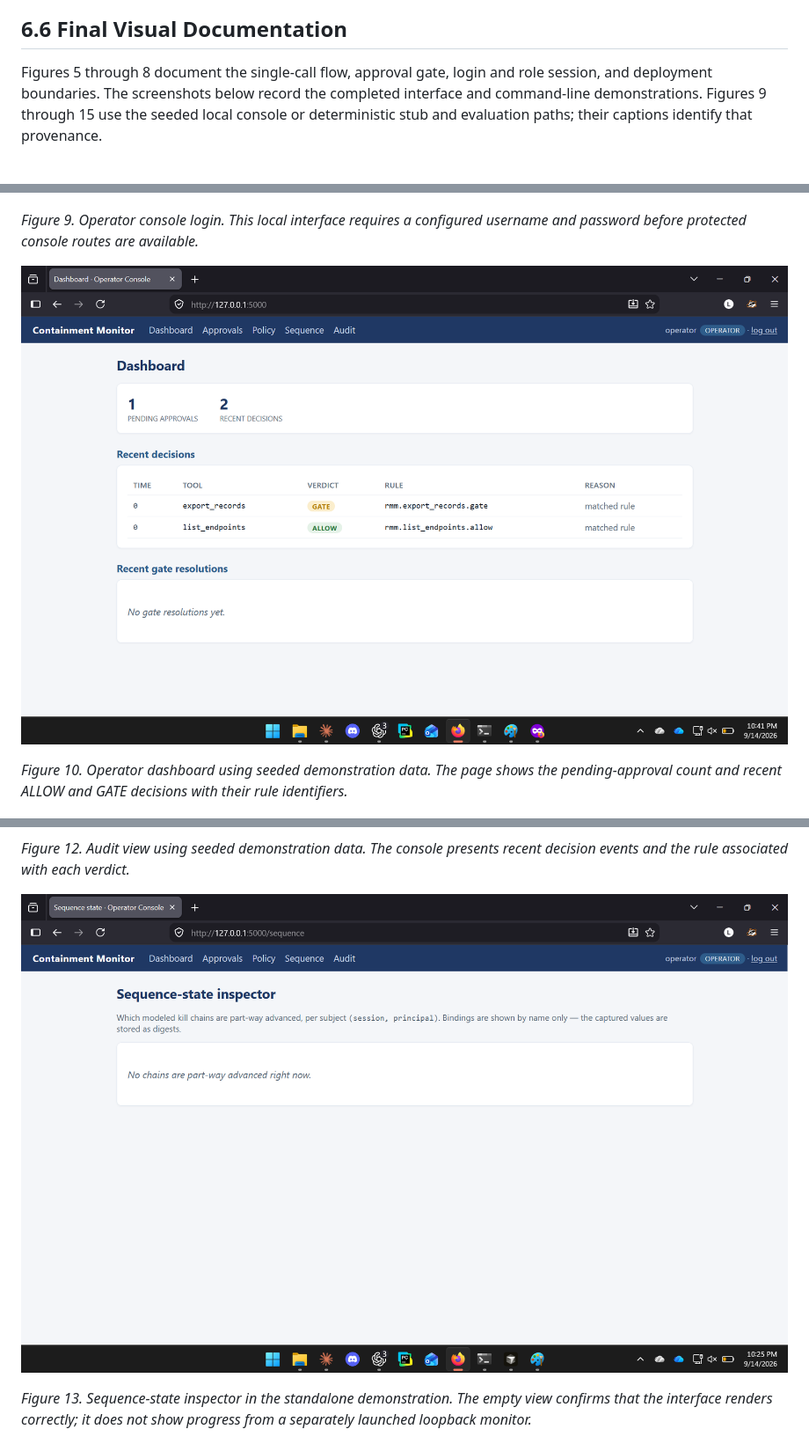
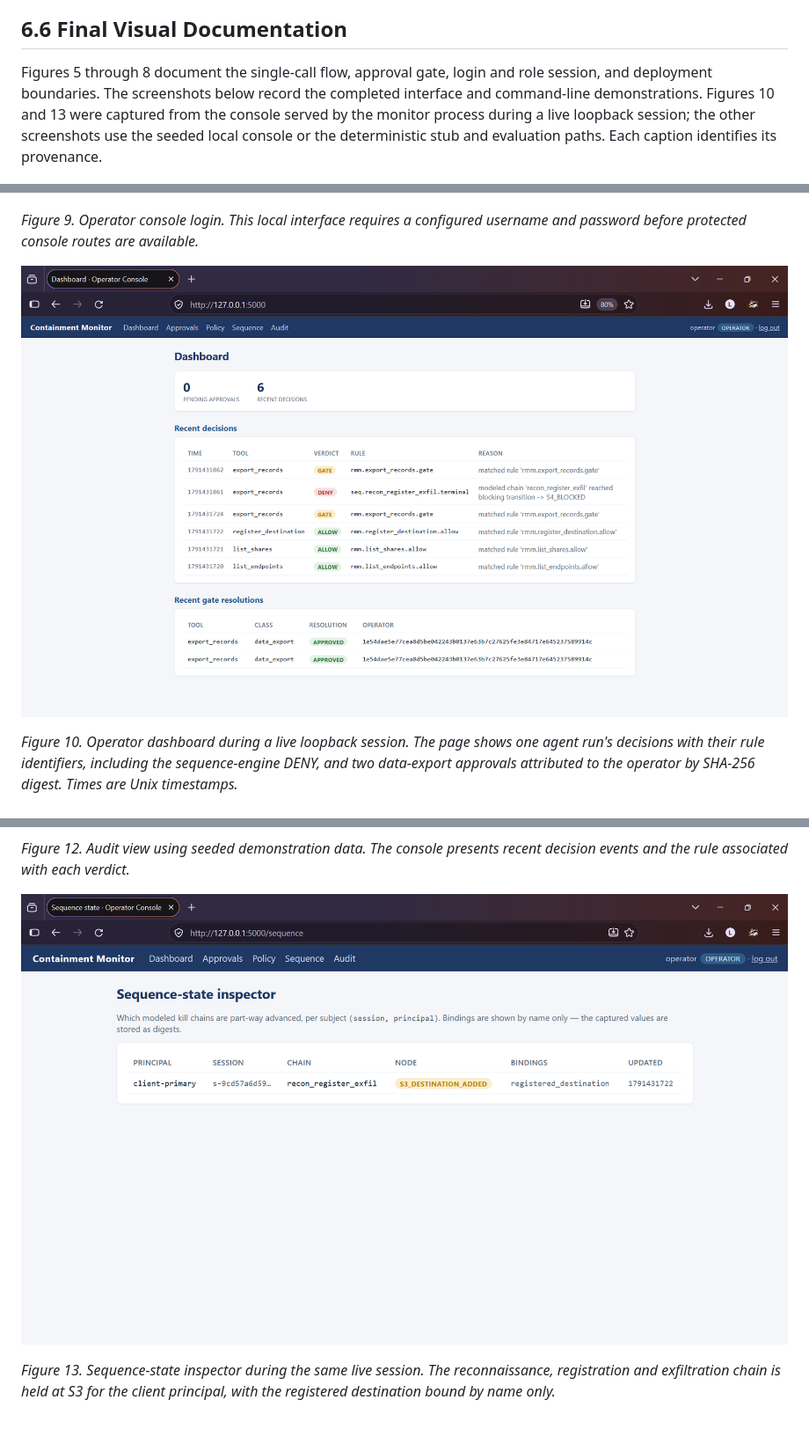
Before and after one commit to lcolon231/MSIT-Capstone, a Markdown page: report/implementation-section-6.md, 3 parts joined by grey strips. Shown: that part at 88% size. GitHub-like rendering; pictures changed too: docs/screenshots/02-operator-dashboard.png, docs/screenshots/08-sequence.png.

Commit message:
docs: retake dashboard and sequence screenshots from a live session
Both were captured from monitor_server --console-port while an agent
drove a real loopback session: reconnaissance and registration, two
data exports approved in the console, and the export to the newly
registered destination denied by the sequence engine.

- 02-operator-dashboard.png: live decisions including the sequence
  DENY, and two approvals attributed by operator digest.
- 08-sequence.png: the recon_register_exfil chain held at S3 with the
  binding shown by name only.
- implementation-section-6.md: captions describe the live provenance.

```diff
--- a/report/implementation-section-6.md
+++ b/report/implementation-section-6.md
@@ -68,7 +68,7 @@ The saved deterministic evaluation contains six attack scenarios and four benign
 
 ## 6.6 Final Visual Documentation
 
-Figures 5 through 8 document the single-call flow, approval gate, login and role session, and deployment boundaries. The screenshots below record the completed interface and command-line demonstrations. Figures 9 through 15 use the seeded local console or deterministic stub and evaluation paths; their captions identify that provenance.
+Figures 5 through 8 document the single-call flow, approval gate, login and role session, and deployment boundaries. The screenshots below record the completed interface and command-line demonstrations. Figures 10 and 13 were captured from the console served by the monitor process during a live loopback session; the other screenshots use the seeded local console or the deterministic stub and evaluation paths. Each caption identifies its provenance.
 
 ![Operator console login](../docs/screenshots/01-login.png)
 
@@ -76,7 +76,7 @@ Figures 5 through 8 document the single-call flow, approval gate, login and role
 
 ![Operator dashboard](../docs/screenshots/02-operator-dashboard.png)
 
-*Figure 10. Operator dashboard using seeded demonstration data. The page shows the pending-approval count and recent ALLOW and GATE decisions with their rule identifiers.*
+*Figure 10. Operator dashboard during a live loopback session. The page shows one agent run's decisions with their rule identifiers, including the sequence-engine DENY, and two data-export approvals attributed to the operator by SHA-256 digest. Times are Unix timestamps.*
 
 ![Pending approval](../docs/screenshots/03-approvals-pending.png)
 
@@ -88,7 +88,7 @@ Figures 5 through 8 document the single-call flow, approval gate, login and role
 
 ![Sequence state inspector](../docs/screenshots/08-sequence.png)
 
-*Figure 13. Sequence-state inspector in the standalone demonstration. The empty view confirms that the interface renders correctly; it does not show progress from a separately launched loopback monitor.*
+*Figure 13. Sequence-state inspector during the same live session. The reconnaissance, registration and exfiltration chain is held at S3 for the client principal, with the registered destination bound by name only.*
 
 ![Canonical kill chain denied](../docs/screenshots/10-cli-killchain.png)
 
```
